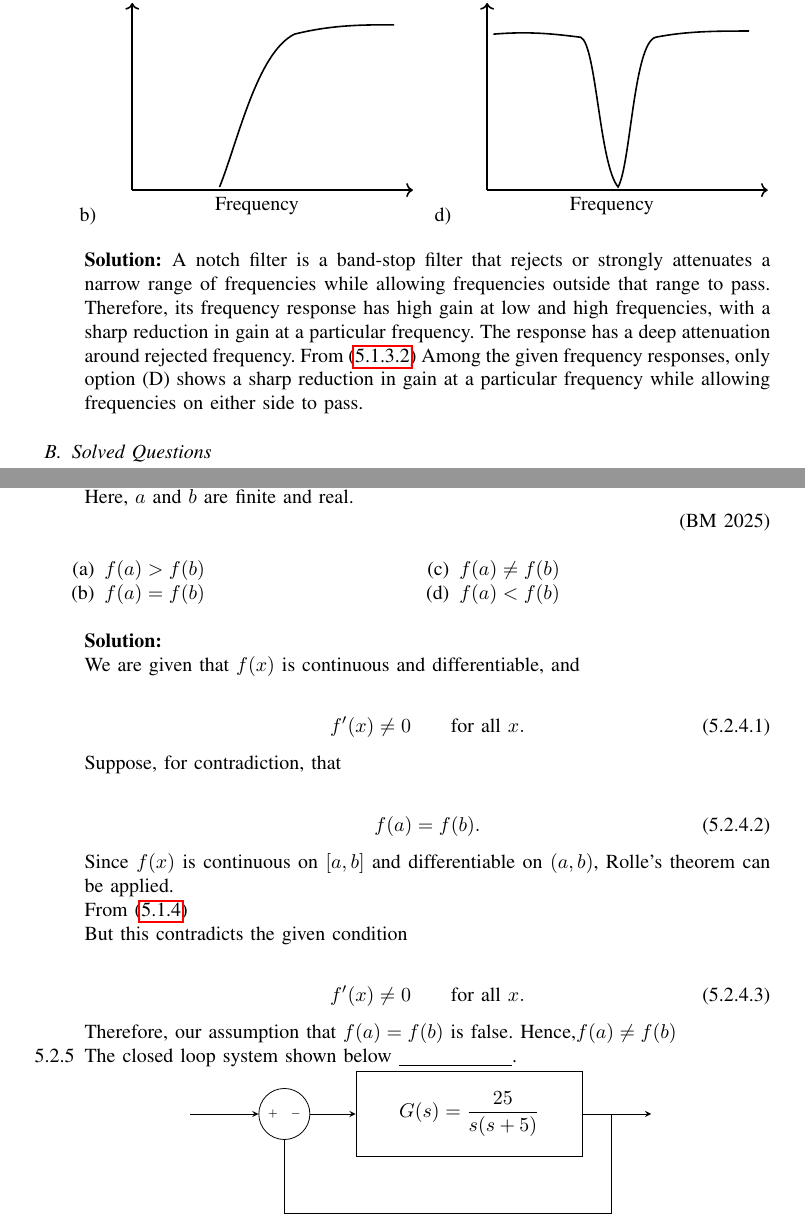
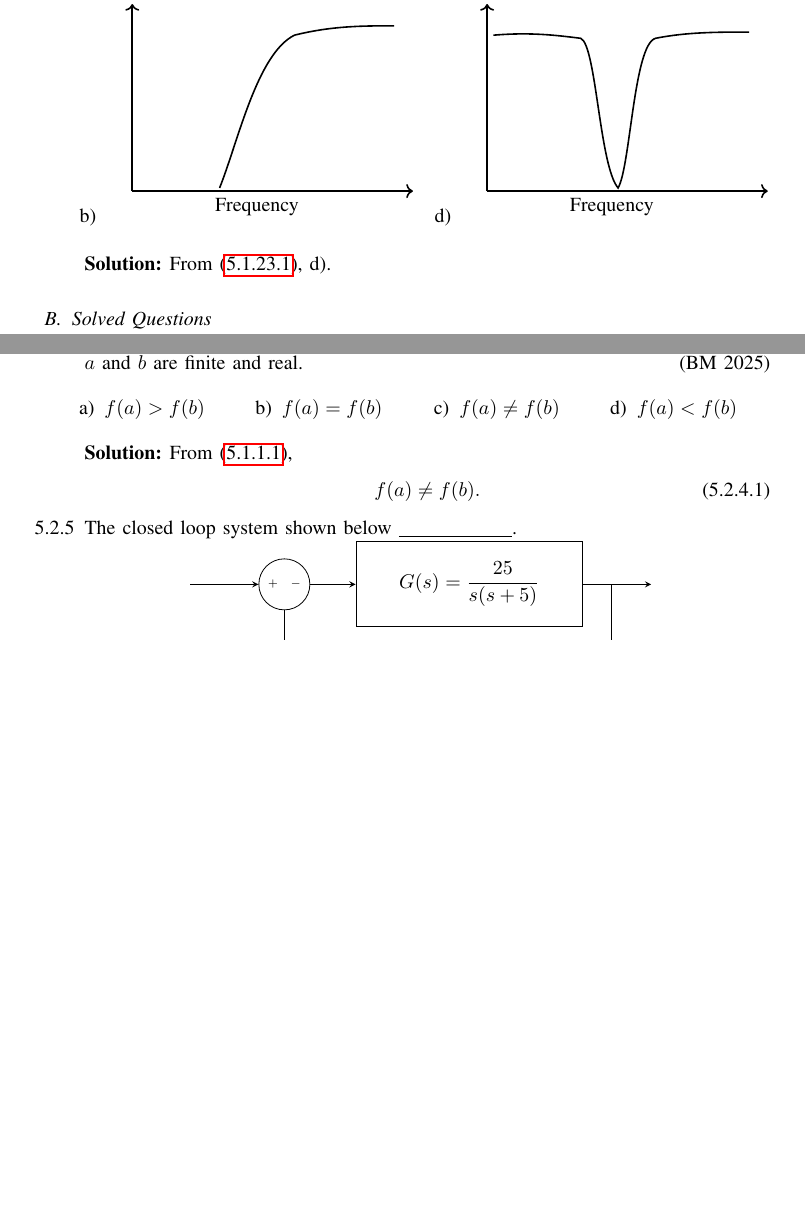
Before and after one commit to Anvidha-reddy/BM-GATE-2025, a LaTeX paper (main.tex, which reads chapters/Bm-2025.tex, chapters/bm-2025-formulae.tex): two parts of pages 34 and 36 of 65 before the commit and two parts of pages 33 and 35 of 64 after it, joined at a grey line, cut so that both start at the same text, the shorter picture padded with empty space. The pictures show the PDF file main.pdf that the author committed with the source.

Commit message:
rolle theorem done

```diff
--- a/chapters/Bm-2025.tex
+++ b/chapters/Bm-2025.tex
@@ -221,26 +204,0 @@ Here, $a$ and $b$ are finite and real.
-\solution
-
-\noindent We are given that $f(x)$ is continuous and differentiable, and
-
-\begin{align}
-f'(x) \neq 0 \qquad \text{for all } x.
-\end{align}
-
-Suppose, for contradiction, that
-
-\begin{align}
-f(a) = f(b).
-\end{align}
-
-\noindent Since $f(x)$ is continuous on $[a,b]$ and differentiable on $(a,b)$,
-\noindent Rolle's theorem can be applied.
-
-From \eqref{rolle's}
-
-But this contradicts the given condition
-
-\begin{align}
-f'(x)\neq0 \qquad \text{for all }x.
-\end{align}
-
-\noindent Therefore, our assumption that $f(a)=f(b)$ is false. Hence,$f(a)\neq f(b)$
@@ -248,7 +209,7 @@ f'(x)\neq0 \qquad \text{for all }x.
+\end{align}
 % =========================================================
 % QUESTION 6
 % =========================================================
-
 \item The closed loop system shown below
 \underline{\hspace{2cm}}.
 
--- a/chapters/bm-2025-formulae.tex
+++ b/chapters/bm-2025-formulae.tex
@@ -32,3 +27,0 @@ a rejected frequency $\omega_0$, while passing frequencies away from
-it:
-
-\begin{align}
@@ -40 +27,0 @@ it:
-\item Rolle's Theorem \label{rolle's}
@@ -49,6 +36,5 @@ $f(a)=f(b)$, then
-Contrapositive form: if $f'(x)\neq 0$ for all $x$, then
-$f(a)\neq f(b)$ for $a\neq b$.
-
+%Contrapositive form: if $f'(x)\neq 0$ for all $x$, then
+%$f(a)\neq f(b)$ for $a\neq b$.
 % =========================================================
 \item Standard Second-Order System / Closed-Loop Transfer Function
 
@@ -842,15 +838,7 @@ response of a notch filter?
 % SOLUTION
 % =========================================================
 \solution
-A notch filter is a band-stop filter that rejects or strongly
-attenuates a narrow range of frequencies while allowing frequencies
-outside that range to pass.
-Therefore, its frequency response has high gain at low and high
-frequencies, with a sharp reduction in gain at a particular frequency.
-The response has a deep attenuation around rejected frequency.
-From \eqref{freq}
-Among the given frequency responses, only option d) shows a sharp
-reduction in gain at a particular frequency while allowing frequencies
-on either side to pass.
+From \eqref{eq:notch},
+d).
 \end{enumerate}
 %\end{document}
```
Also changed, not shown: main.pdf, chapters/Bm-2025.tex (31 more changed lines), chapters/bm-2025-formulae.tex (29 more changed lines), 4 other files.
